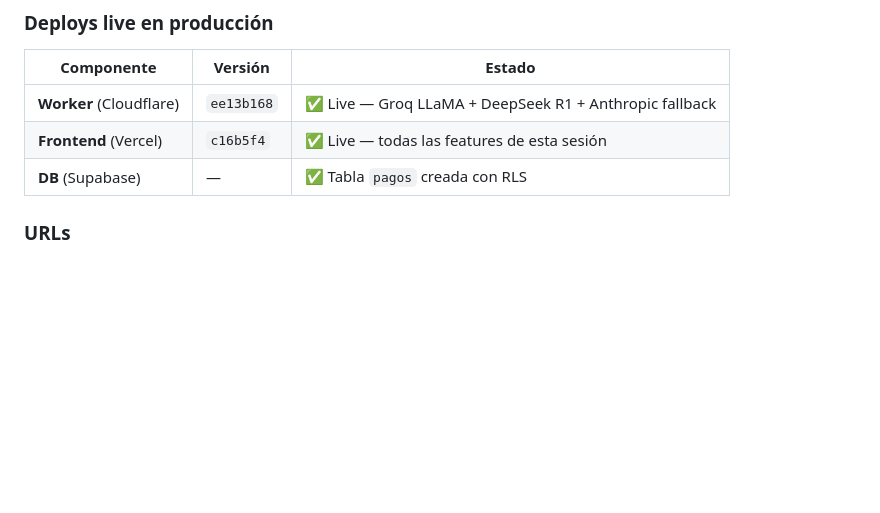
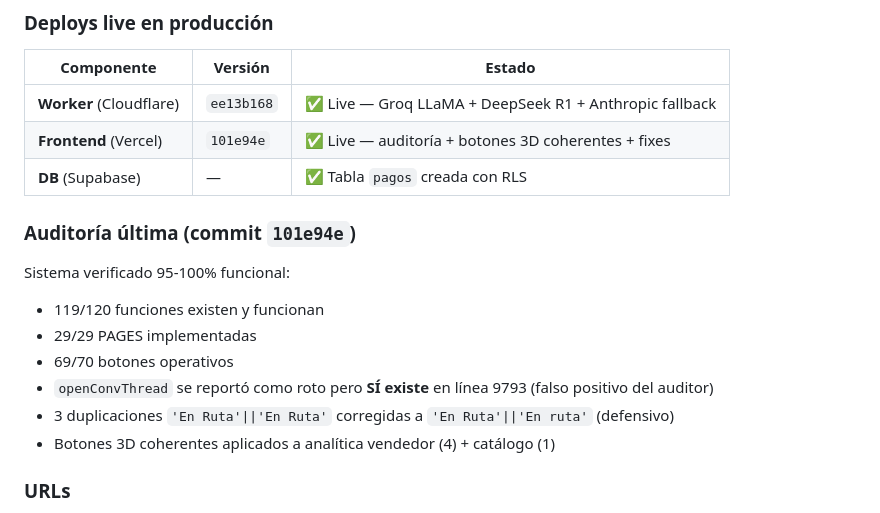
Before and after one commit to iporaveparaguay/iporave-sistema, a Markdown page: .agentes/RELEVO_CLAUDE_2026-05-15.md, the part around the change. Rendered like a GitHub page; blank space fills up the shorter version.

Commit message:
docs: relevo actualizado post-auditoría completa

```diff
--- a/.agentes/RELEVO_CLAUDE_2026-05-15.md
+++ b/.agentes/RELEVO_CLAUDE_2026-05-15.md
@@ -11,8 +11,17 @@
 | Componente | Versión | Estado |
 |---|---|---|
 | **Worker** (Cloudflare) | `ee13b168` | ✅ Live — Groq LLaMA + DeepSeek R1 + Anthropic fallback |
-| **Frontend** (Vercel) | `c16b5f4` | ✅ Live — todas las features de esta sesión |
+| **Frontend** (Vercel) | `101e94e` | ✅ Live — auditoría + botones 3D coherentes + fixes |
 | **DB** (Supabase) | — | ✅ Tabla `pagos` creada con RLS |
+
+### Auditoría última (commit `101e94e`)
+Sistema verificado 95-100% funcional:
+- 119/120 funciones existen y funcionan
+- 29/29 PAGES implementadas
+- 69/70 botones operativos
+- `openConvThread` se reportó como roto pero **SÍ existe** en línea 9793 (falso positivo del auditor)
+- 3 duplicaciones `'En Ruta'||'En Ruta'` corregidas a `'En Ruta'||'En ruta'` (defensivo)
+- Botones 3D coherentes aplicados a analítica vendedor (4) + catálogo (1)
 
 ### URLs
 - App: https://iporave-sistema.vercel.app
```
